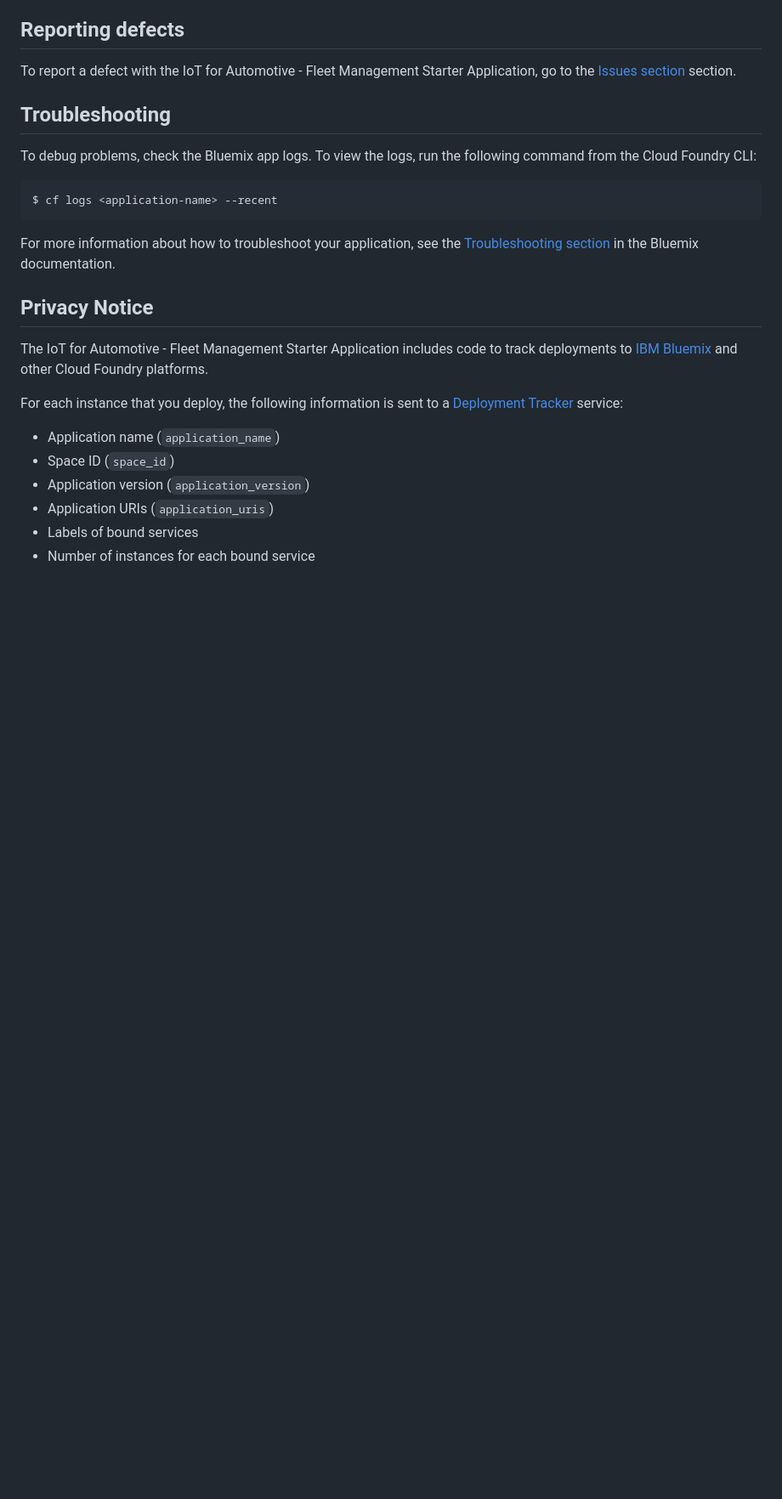
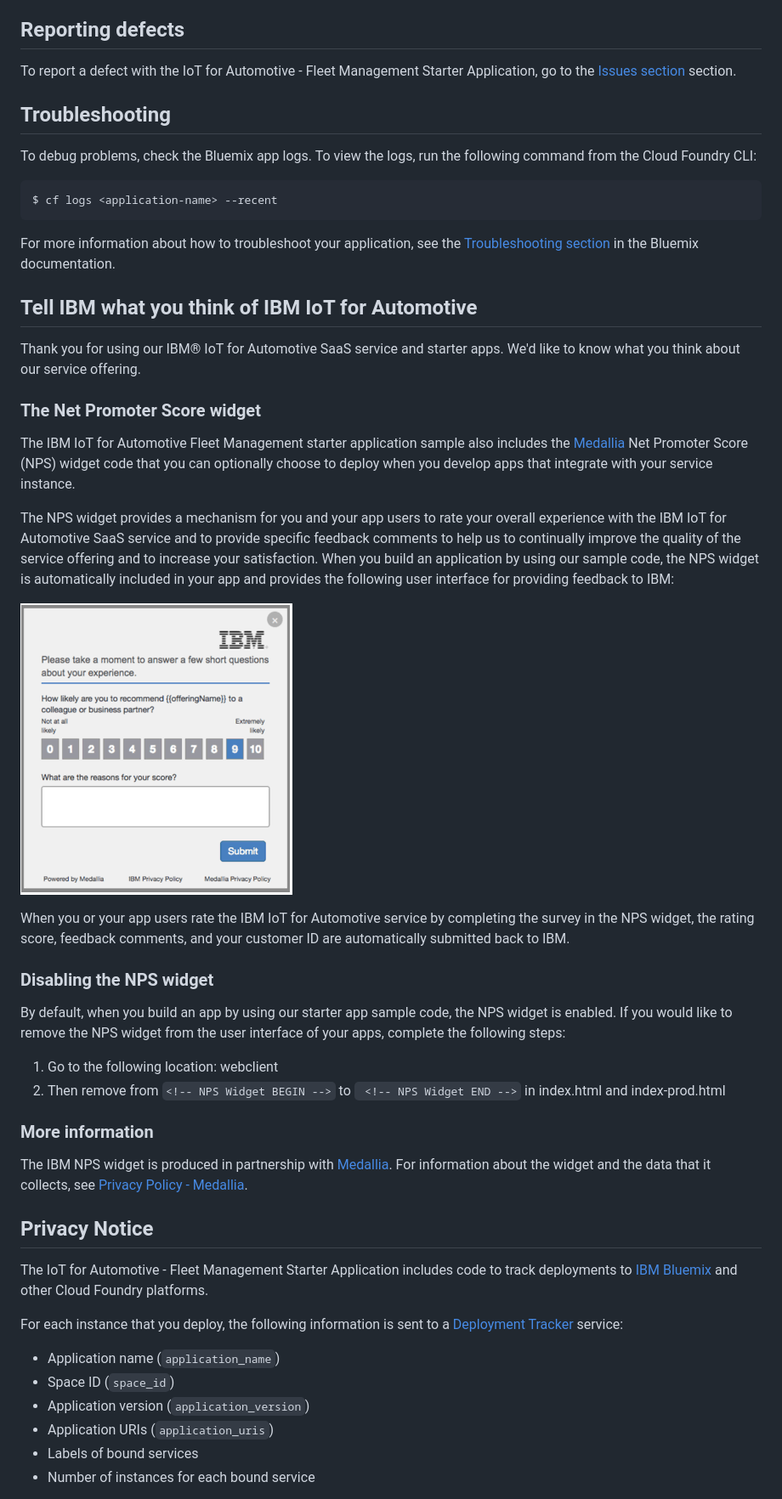
Before and after one commit to deepik27/simple-toolchain-20210602121701501, a Markdown page: README_For_SaaS.md, the part around the change. Shown: that part at 85% size. GitHub-like rendering; pictures changed too: nps_widget.gif (added); blank space fills up the shorter version.

Commit message:
#163 Implement NPS widget

````diff
--- a/README_For_SaaS.md
+++ b/README_For_SaaS.md
@@ -296,6 +296,31 @@ To debug problems, check the Bluemix app logs. To view the logs, run the followi
   ```
 For more information about how to troubleshoot your application, see the [Troubleshooting section](https://www.ng.bluemix.net/docs/troubleshoot/tr.html) in the Bluemix documentation.
 
+## Tell IBM what you think of IBM IoT for Automotive
+
+Thank you for using our IBM® IoT for Automotive SaaS service and starter apps. We'd like to know what you think about our service offering.
+
+### The Net Promoter Score widget
+
+The IBM IoT for Automotive Fleet Management starter application sample also includes the [Medallia](http://www.medallia.com/) Net Promoter Score (NPS) widget code that you can optionally choose to deploy when you develop apps that integrate with your service instance.
+
+The NPS widget provides a mechanism for you and your app users to rate your overall experience with the IBM IoT for Automotive SaaS service and to provide specific feedback comments to help us to continually improve the quality of the service offering and to increase your satisfaction. When you build an application by using our sample code, the NPS widget is automatically included in your app and provides the following user interface for providing feedback to IBM:
+
+![NPS Widget](./nps_widget.gif)
+
+When you or your app users rate the IBM IoT for Automotive service by completing the survey in the NPS widget, the rating score, feedback comments, and your customer ID are automatically submitted back to IBM.
+
+### Disabling the NPS widget
+
+By default, when you build an app by using our starter app sample code, the NPS widget is enabled. If you would like to remove the NPS widget from the user interface of your apps, complete the following steps:
+
+1.  Go to the following location: webclient
+1.  Then remove from ```<!-- NPS Widget BEGIN -->``` to ``` <!-- NPS Widget END -->``` in index.html and index-prod.html
+
+### More information
+
+The IBM NPS widget is produced in partnership with [Medallia](http://www.medallia.com/). For information about the widget and the data that it collects,  see [Privacy Policy - Medallia](http://www.medallia.com/privacy/).
+
 ## Privacy Notice
 
 The IoT for Automotive - Fleet Management Starter Application includes code to track deployments to [IBM Bluemix](https://www.bluemix.net/) and other Cloud Foundry platforms.
````
Also changed, not shown: 2 other files.
